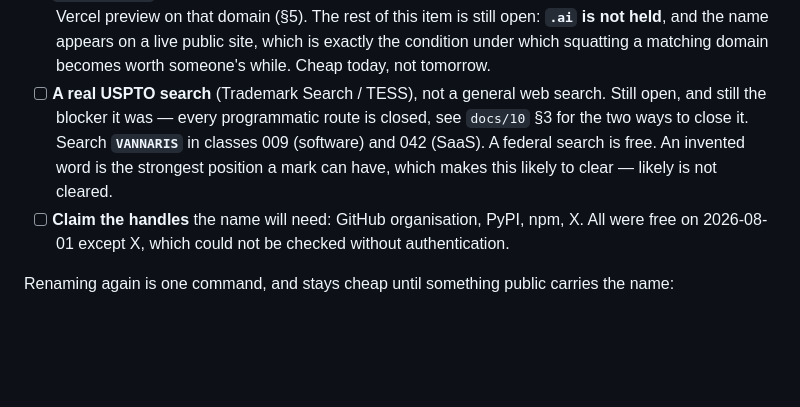
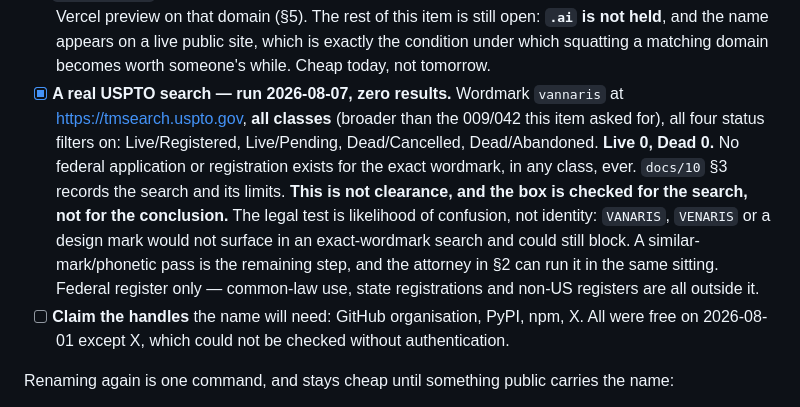
Before and after one commit to feruzkarimovv/vannaris, a Markdown page: PUBLISH-CHECKLIST.md, the part around the change. Drawn GitHub-style; blank space fills up the shorter version.

```diff
--- a/PUBLISH-CHECKLIST.md
+++ b/PUBLISH-CHECKLIST.md
@@ -30,11 +30,16 @@ are recorded there too, and should stay recorded — they are the reason this se
       private Vercel preview on that domain (§5). The rest of this item is still open: **`.ai` is
       not held**, and the name appears on a live public site, which is exactly the condition under
       which squatting a matching domain becomes worth someone's while. Cheap today, not tomorrow.
-- [ ] **A real USPTO search** (Trademark Search / TESS), not a general web search. Still open, and
-      still the blocker it was — every programmatic route is closed, see `docs/10` §3 for the two
-      ways to close it. Search **`VANNARIS`** in classes 009 (software) and 042 (SaaS). A federal
-      search is free. An invented word is the strongest position a mark can have, which makes this
-      likely to clear — likely is not cleared.
+- [x] **A real USPTO search — run 2026-08-07, zero results.** Wordmark `vannaris` at
+      <https://tmsearch.uspto.gov>, **all classes** (broader than the 009/042 this item asked for),
+      all four status filters on: Live/Registered, Live/Pending, Dead/Cancelled, Dead/Abandoned.
+      **Live 0, Dead 0.** No federal application or registration exists for the exact wordmark, in
+      any class, ever. `docs/10` §3 records the search and its limits.
+      **This is not clearance, and the box is checked for the search, not for the conclusion.** The
+      legal test is likelihood of confusion, not identity: `VANARIS`, `VENARIS` or a design mark
+      would not surface in an exact-wordmark search and could still block. A similar-mark/phonetic
+      pass is the remaining step, and the attorney in §2 can run it in the same sitting. Federal
+      register only — common-law use, state registrations and non-US registers are all outside it.
 - [ ] **Claim the handles** the name will need: GitHub organisation, PyPI, npm, X. All were free on
       2026-08-01 except X, which could not be checked without authentication.
 
```
Also changed, not shown: docs/10-name-clearance-2026-08-01.md (+26 -3 lines).
